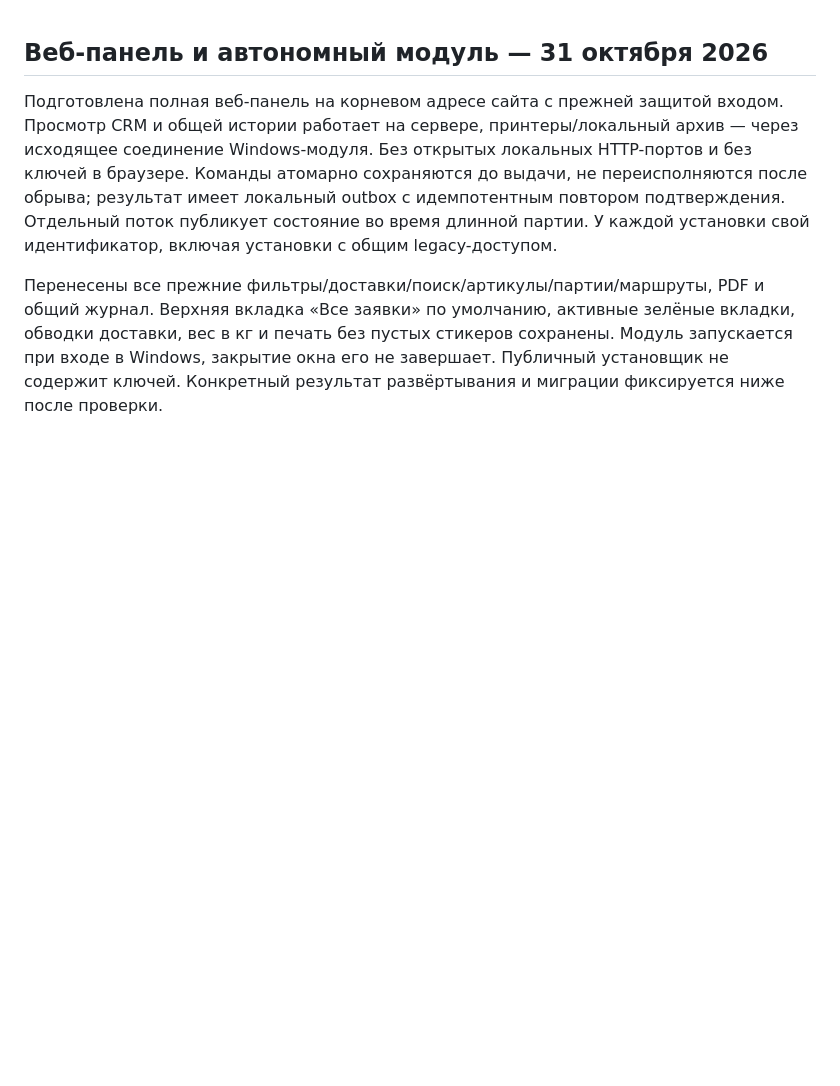
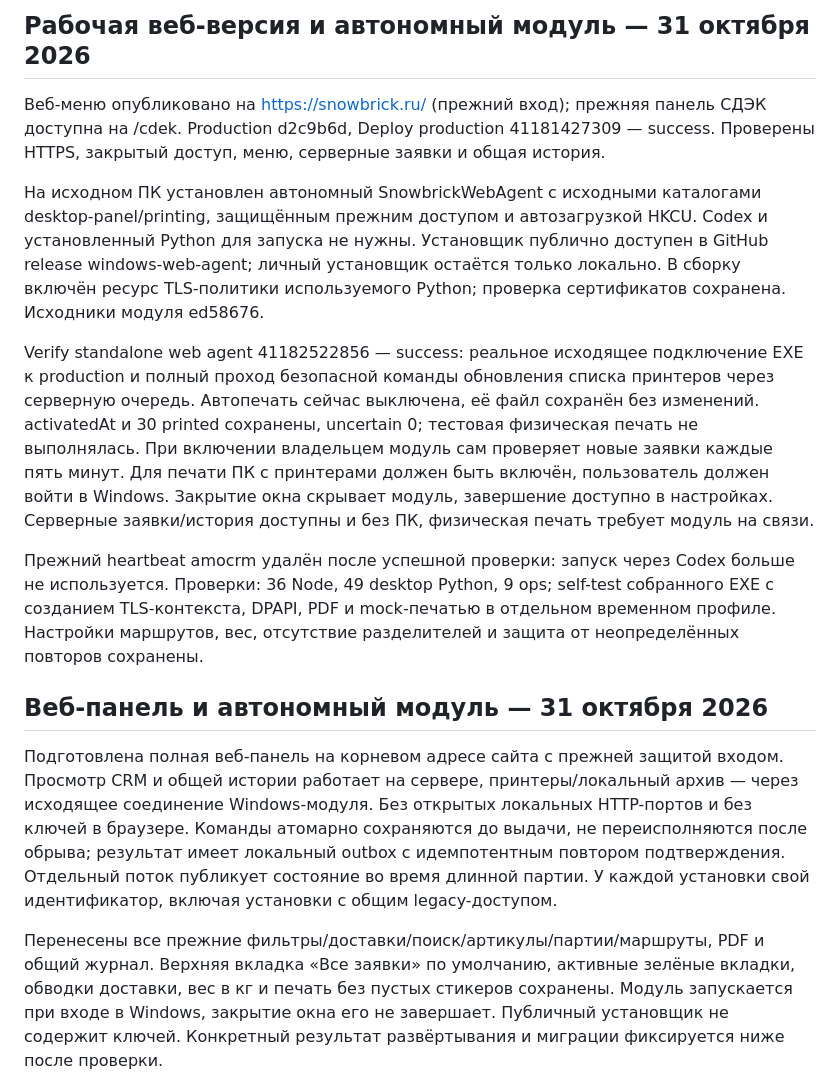
Before and after one commit to nicemoment777-code/amo, a Markdown page: docs/HANDOFF.md, the part around the change. GitHub-like rendering; blank space fills up the shorter version.

Commit message:
Record production web rollout and standalone agent verification

```diff
--- a/docs/HANDOFF.md
+++ b/docs/HANDOFF.md
@@ -1,3 +1,13 @@
+## Рабочая веб-версия и автономный модуль — 31 октября 2026
+
+Веб-меню опубликовано на https://snowbrick.ru/ (прежний вход); прежняя панель СДЭК доступна на /cdek. Production d2c9b6d, Deploy production 41181427309 — success. Проверены HTTPS, закрытый доступ, меню, серверные заявки и общая история.
+
+На исходном ПК установлен автономный SnowbrickWebAgent с исходными каталогами desktop-panel/printing, защищённым прежним доступом и автозагрузкой HKCU. Codex и установленный Python для запуска не нужны. Установщик публично доступен в GitHub release windows-web-agent; личный установщик остаётся только локально. В сборку включён ресурс TLS-политики используемого Python; проверка сертификатов сохранена. Исходники модуля ed58676.
+
+Verify standalone web agent 41182522856 — success: реальное исходящее подключение EXE к production и полный проход безопасной команды обновления списка принтеров через серверную очередь. Автопечать сейчас выключена, её файл сохранён без изменений. activatedAt и 30 printed сохранены, uncertain 0; тестовая физическая печать не выполнялась. При включении владельцем модуль сам проверяет новые заявки каждые пять минут. Для печати ПК с принтерами должен быть включён, пользователь должен войти в Windows. Закрытие окна скрывает модуль, завершение доступно в настройках. Серверные заявки/история доступны и без ПК, физическая печать требует модуль на связи.
+
+Прежний heartbeat amocrm удалён после успешной проверки: запуск через Codex больше не используется. Проверки: 36 Node, 49 desktop Python, 9 ops; self-test собранного EXE с созданием TLS-контекста, DPAPI, PDF и mock-печатью в отдельном временном профиле. Настройки маршрутов, вес, отсутствие разделителей и защита от неопределённых повторов сохранены.
+
 ## Веб-панель и автономный модуль — 31 октября 2026
 
 Подготовлена полная веб-панель на корневом адресе сайта с прежней защитой входом. Просмотр CRM и общей истории работает на сервере, принтеры/локальный архив — через исходящее соединение Windows-модуля. Без открытых локальных HTTP-портов и без ключей в браузере. Команды атомарно сохраняются до выдачи, не переисполняются после обрыва; результат имеет локальный outbox с идемпотентным повтором подтверждения. Отдельный поток публикует состояние во время длинной партии. У каждой установки свой идентификатор, включая установки с общим legacy-доступом.
```
